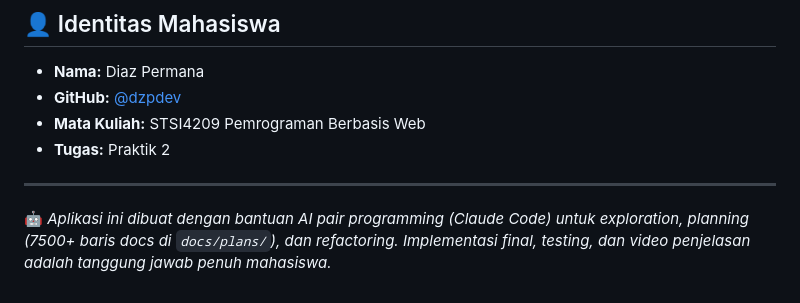
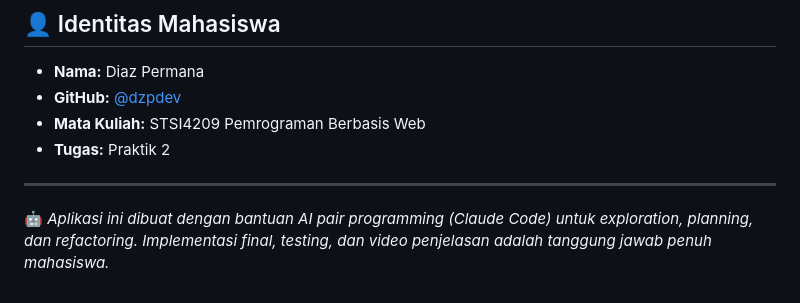
Before and after one commit to dzpdev/tugas2-vue-ut, a Markdown page: README.md, the part around the change. GitHub-like rendering.

```diff
--- a/README.md
+++ b/README.md
@@ -257,6 +257,6 @@ Sebelum demo/recording, jalankan flow ini untuk verify semua fitur:
 ---
 
 🤖 _Aplikasi ini dibuat dengan bantuan AI pair programming (Claude Code) untuk
-exploration, planning (7500+ baris docs di `docs/plans/`), dan refactoring.
+exploration, planning, dan refactoring.
 Implementasi final, testing, dan video penjelasan adalah tanggung jawab penuh
 mahasiswa._
```
Also changed, not shown: VIDEO-SCRIPT.md (added, +544 -0 lines).
